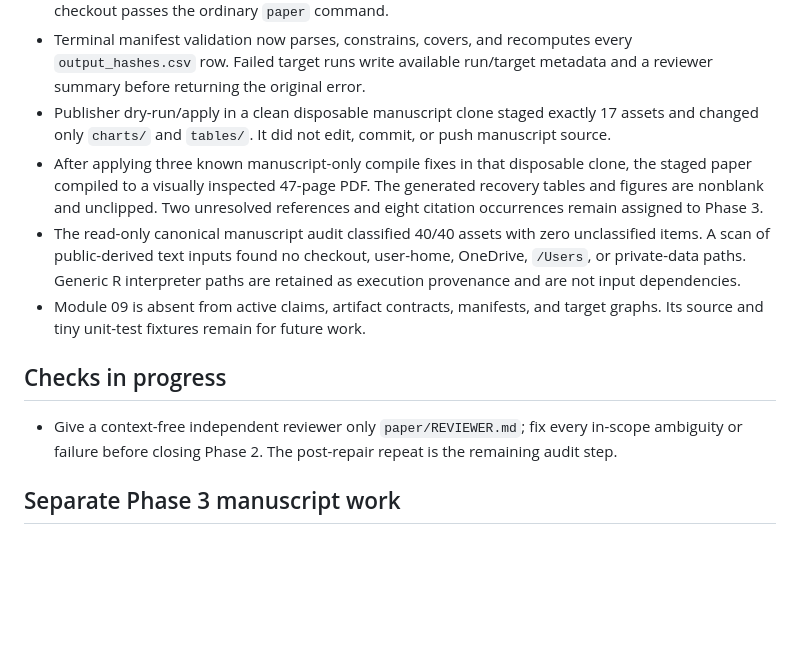
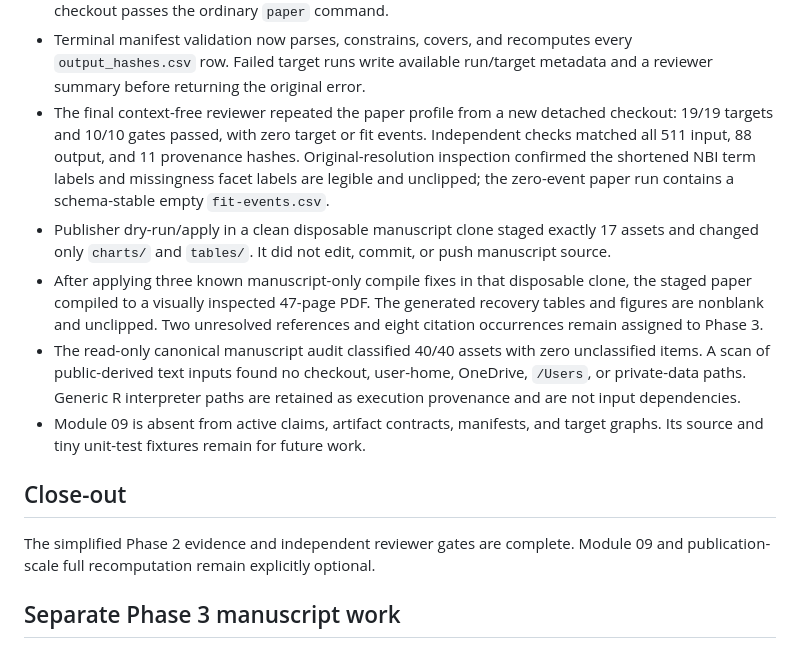
Before and after one commit to ahibbert/gamlss.longitudinal, a Markdown page: paper/verification-status.md, the part around the change. GitHub-like rendering; blank space fills up the shorter version.

Commit message:
Close independent Phase 2 audit

```diff
--- a/paper/verification-status.md
+++ b/paper/verification-status.md
@@ -55,6 +55,12 @@ author-side recomputation.
 - Terminal manifest validation now parses, constrains, covers, and recomputes
   every `output_hashes.csv` row. Failed target runs write available run/target
   metadata and a reviewer summary before returning the original error.
+- The final context-free reviewer repeated the paper profile from a new
+  detached checkout: 19/19 targets and 10/10 gates passed, with zero target or
+  fit events. Independent checks matched all 511 input, 88 output, and 11
+  provenance hashes. Original-resolution inspection confirmed the shortened
+  NBI term labels and missingness facet labels are legible and unclipped; the
+  zero-event paper run contains a schema-stable empty `fit-events.csv`.
 - Publisher dry-run/apply in a clean disposable manuscript clone staged exactly
   17 assets and changed only `charts/` and `tables/`. It did not edit, commit,
   or push manuscript source.
@@ -70,11 +76,10 @@ author-side recomputation.
 - Module 09 is absent from active claims, artifact contracts, manifests, and
   target graphs. Its source and tiny unit-test fixtures remain for future work.
 
-## Checks in progress
+## Close-out
 
-- Give a context-free independent reviewer only `paper/REVIEWER.md`; fix every
-  in-scope ambiguity or failure before closing Phase 2. The post-repair repeat
-  is the remaining audit step.
+The simplified Phase 2 evidence and independent reviewer gates are complete.
+Module 09 and publication-scale full recomputation remain explicitly optional.
 
 ## Separate Phase 3 manuscript work
 
```
Also changed, not shown: paper/phase2-acceptance-ledger.md (+2 -3 lines).
